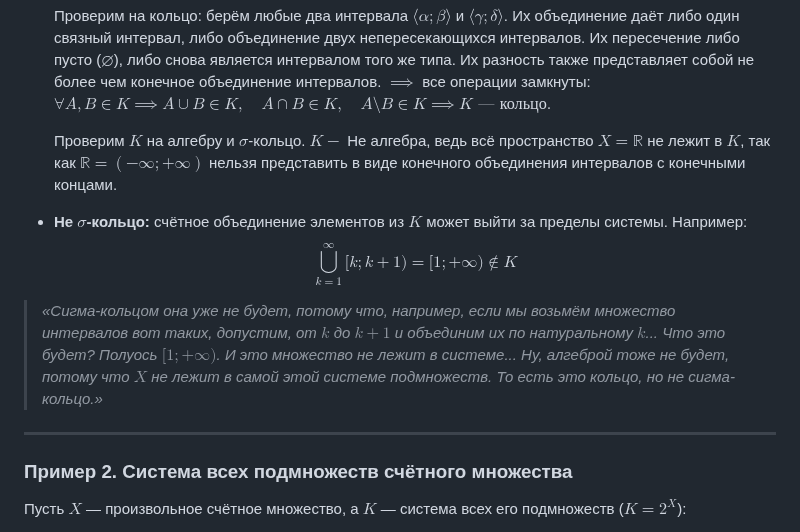
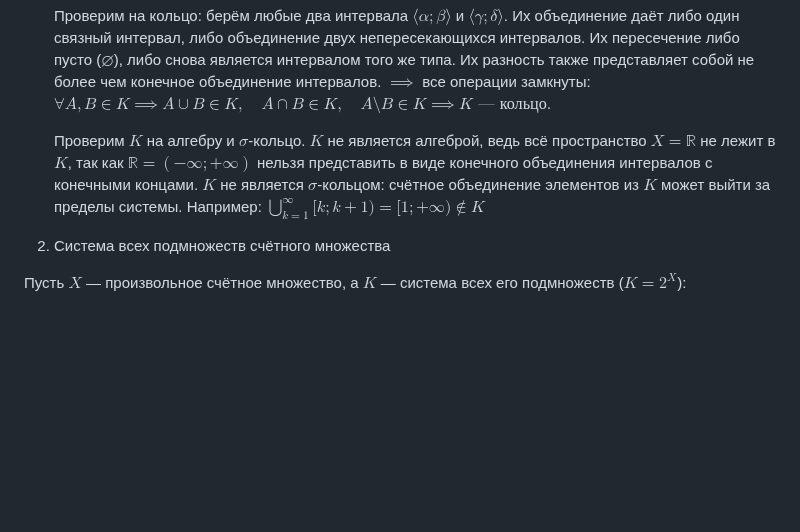
Before and after one commit to fishtries/mathfuck, a Markdown page: Математический анализ/5 семестр/Лекция 1 02.09.26.md, the part around the change. Drawn GitHub-style; blank space fills up the shorter version.

Commit message:
vault backup: 2026-09-08 00:31:57

```diff
--- a/Математический анализ/5 семестр/Лекция 1 02.09.26.md
+++ b/Математический анализ/5 семестр/Лекция 1 02.09.26.md
@@ -40,15 +40,9 @@
 	Проверим на кольцо: берём любые два интервала $\langle \alpha; \beta \rangle$ и $\langle \gamma; \delta \rangle$. Их объединение даёт либо один связный интервал, либо объединение двух непересекающихся интервалов. Их пересечение либо пусто ($\varnothing$), либо снова является интервалом того же типа. Их разность также представляет собой не более чем конечное объединение интервалов.
 	$\implies$ все операции замкнуты: $\forall A, B \in K \implies A \cup B \in K, \quad A \cap B \in K, \quad A \setminus B \in K \implies K \text{ — кольцо}.$
 
-	Проверим $K$ на алгебру и $\sigma$-кольцо. $K -$ Не алгебра, ведь всё пространство $X = \mathbb{R}$ не лежит в $K$, так как $\mathbb{R} = (-\infty; +\infty)$ нельзя представить в виде конечного объединения интервалов с конечными концами.
-* **Не $\sigma$-кольцо:** счётное объединение элементов из $K$ может выйти за пределы системы. Например:
-$$\bigcup_{k=1}^\infty [k; k+1) = [1; +\infty) \notin K$$
-
-> *«Сигма-кольцом она уже не будет, потому что, например, если мы возьмём множество интервалов вот таких, допустим, от $k$ до $k + 1$ и объединим их по натуральному $k$... Что это будет? Полуось $[1; +\infty)$. И это множество не лежит в системе... Ну, алгеброй тоже не будет, потому что $X$ не лежит в самой этой системе подмножеств. То есть это кольцо, но не сигма-кольцо.»*
-
----
-
-### Пример 2. Система всех подмножеств счётного множества
+	Проверим $K$ на алгебру и $\sigma$-кольцо. $K$ не является алгеброй, ведь всё пространство $X = \mathbb{R}$ не лежит в $K$, так как $\mathbb{R} = (-\infty; +\infty)$ нельзя представить в виде конечного объединения интервалов с конечными концами.
+	$K$ не является $\sigma$-кольцом: счётное объединение элементов из $K$ может выйти за пределы системы. Например: $\bigcup_{k=1}^\infty [k; k+1) = [1; +\infty) \notin K$
+2. Система всех подмножеств счётного множества
 
 Пусть $X$ — произвольное счётное множество, а $K$ — система всех его подмножеств ($K = 2^X$):
 * Любое конечное или бесконечное объединение, пересечение или разность подмножеств множества $X$ снова является подмножеством $X$.
```
